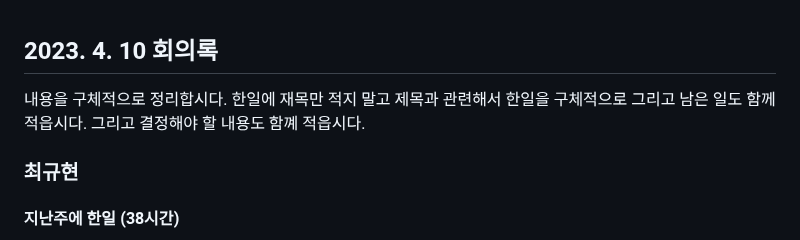
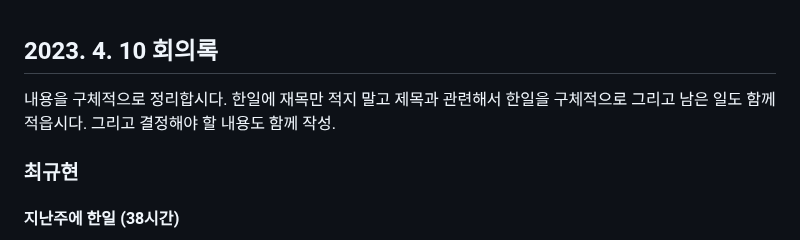
Before and after one commit to geunkim/Metaverse, a Markdown page: Minutes/2023_4_10.md, the part around the change. Rendered like a GitHub page.

```diff
--- a/Minutes/2023_4_10.md
+++ b/Minutes/2023_4_10.md
@@ -1,6 +1,6 @@
 ## 2023. 4. 10 회의록
 
-내용을 구체적으로 정리합시다. 한일에 재목만 적지 말고 제목과 관련해서 한일을 구체적으로 그리고 남은 일도 함께 적읍시다. 그리고 결정해야 할 내용도 함꼐 적읍시다.
+내용을 구체적으로 정리합시다. 한일에 재목만 적지 말고 제목과 관련해서 한일을 구체적으로 그리고 남은 일도 함께 적읍시다. 그리고 결정해야 할 내용도 함께 작성.
 
 ### 최규현
 
```
